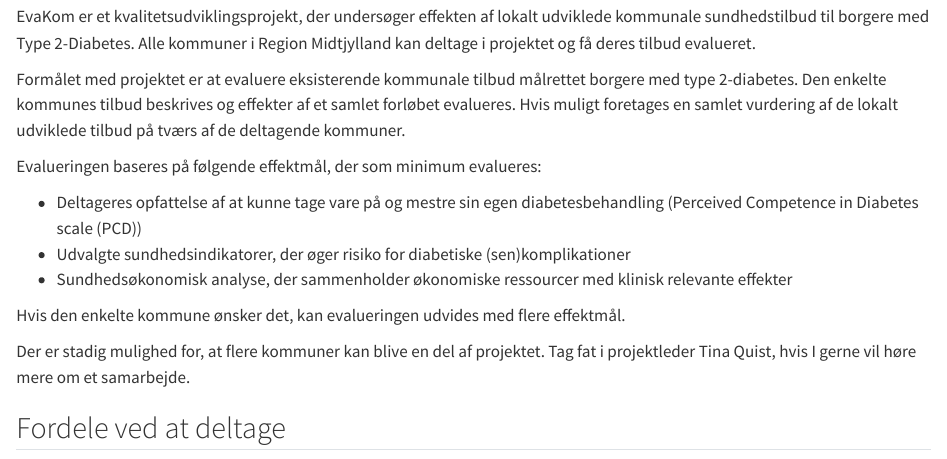
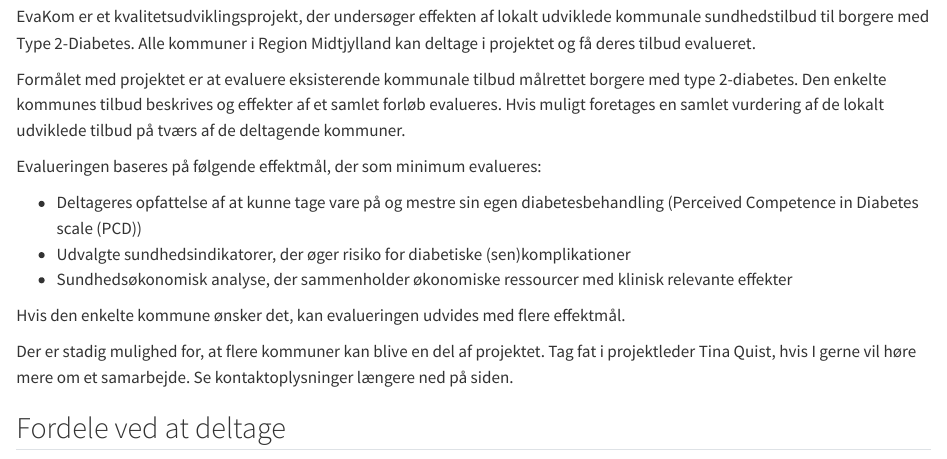
Before and after one commit to steno-aarhus/evakom, a Quarto document (index.qmd): the page in a window 1100 px wide, from 180 px down. Rendered offline with R 4.5, knitr and Pandoc in place of Quarto, with nearby package versions; drawn as R Markdown's standard HTML page in place of the format the file asks for.

Commit message:
Revise project description and add contact details
Updated text for clarity and added contact information.

```diff
--- a/index.qmd
+++ b/index.qmd
@@ -11,7 +11,7 @@ og få deres tilbud evalueret.
 
 Formålet med projektet er at evaluere eksisterende kommunale tilbud
 målrettet borgere med type 2-diabetes. Den enkelte kommunes tilbud
-beskrives og effekter af et samlet forløbet evalueres. Hvis muligt
+beskrives og effekter af et samlet forløb evalueres. Hvis muligt
 foretages en samlet vurdering af de lokalt udviklede tilbud på tværs af
 de deltagende kommuner.
 
@@ -29,7 +29,7 @@ effektmål.
 
 Der er stadig mulighed for, at flere kommuner kan blive en del af
 projektet. Tag fat i projektleder Tina Quist, hvis I gerne vil høre mere
-om et samarbejde.
+om et samarbejde. Se kontaktoplysninger længere ned på siden.
 
 ## Fordele ved at deltage
 
```
Also changed, not shown: index.qmd (10 more changed lines).
